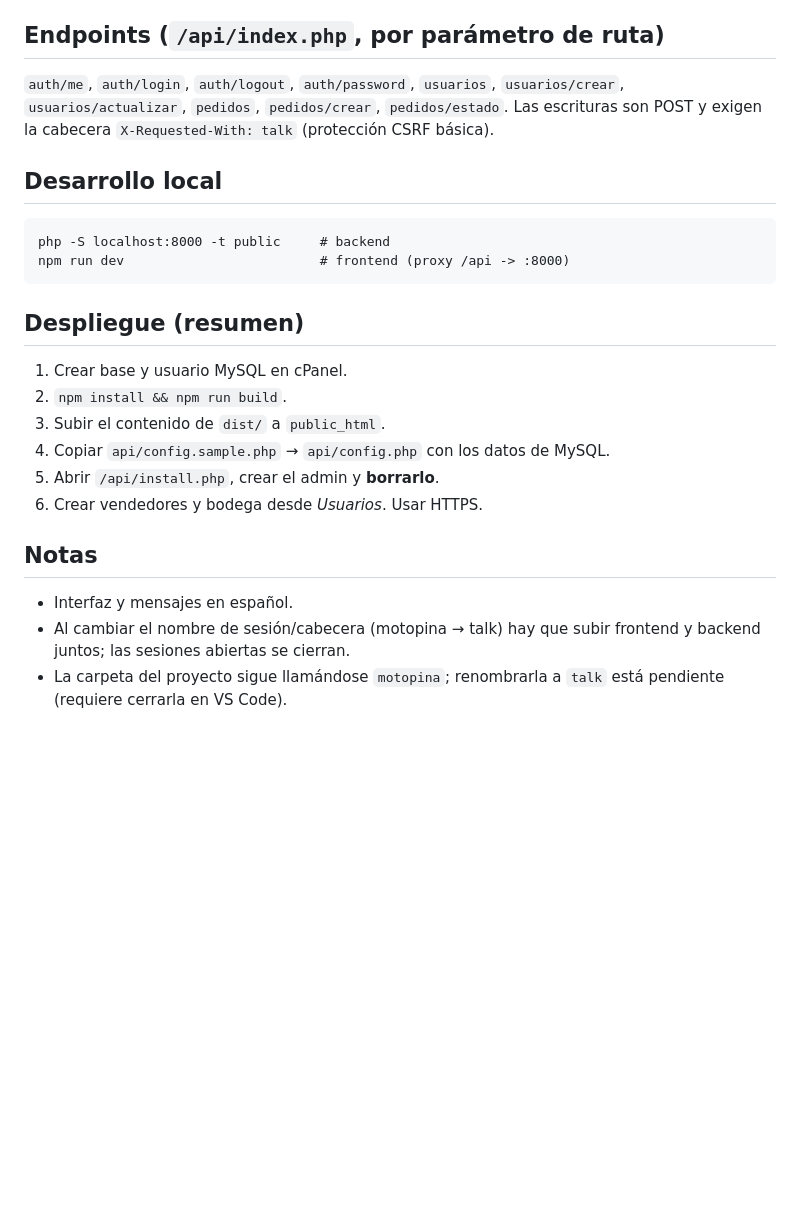
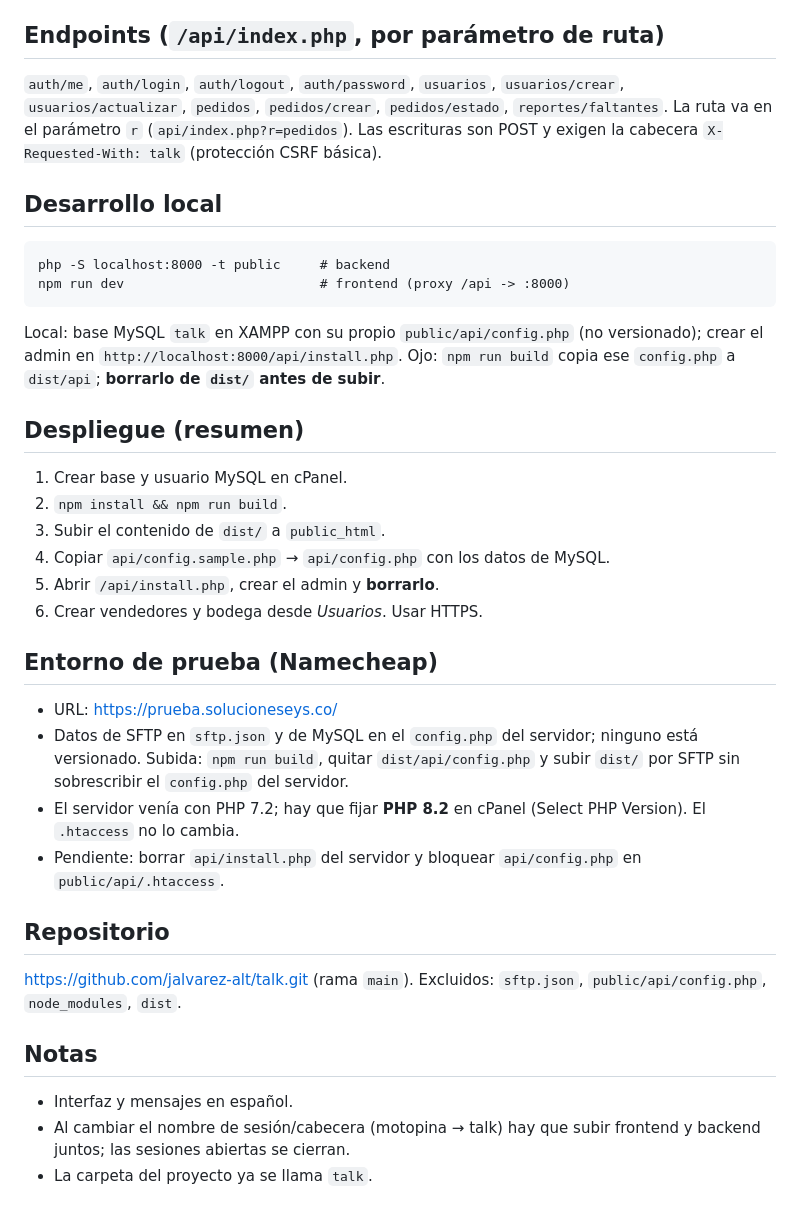
Before and after one commit to jalvarez-alt/talk, a Markdown page: CONTEXTO.md, the part around one of its changes. Drawn GitHub-style; blank space fills up the shorter version.

Commit message:
Actualizar CONTEXTO.md
Co-Authored-By: Claude Sonnet 5.5 <noreply@anthropic.com>

````diff
--- a/CONTEXTO.md
+++ b/CONTEXTO.md
@@ -57,7 +67,7 @@ Cualquier otra combinación responde 409. La actualización usa transacción con
 
 ## Endpoints (`/api/index.php`, por parámetro de ruta)
 
-`auth/me`, `auth/login`, `auth/logout`, `auth/password`, `usuarios`, `usuarios/crear`, `usuarios/actualizar`, `pedidos`, `pedidos/crear`, `pedidos/estado`. Las escrituras son POST y exigen la cabecera `X-Requested-With: talk` (protección CSRF básica).
+`auth/me`, `auth/login`, `auth/logout`, `auth/password`, `usuarios`, `usuarios/crear`, `usuarios/actualizar`, `pedidos`, `pedidos/crear`, `pedidos/estado`, `reportes/faltantes`. La ruta va en el parámetro `r` (`api/index.php?r=pedidos`). Las escrituras son POST y exigen la cabecera `X-Requested-With: talk` (protección CSRF básica).
 
 ## Desarrollo local
 
@@ -65,6 +75,8 @@ Cualquier otra combinación responde 409. La actualización usa transacción con
 php -S localhost:8000 -t public     # backend
 npm run dev                         # frontend (proxy /api -> :8000)
 ```
+
+Local: base MySQL `talk` en XAMPP con su propio `public/api/config.php` (no versionado); crear el admin en `http://localhost:8000/api/install.php`. Ojo: `npm run build` copia ese `config.php` a `dist/api`; **borrarlo de `dist/` antes de subir**.
 
 ## Despliegue (resumen)
 
@@ -75,8 +87,19 @@ npm run dev                         # frontend (proxy /api -> :8000)
 5. Abrir `/api/install.php`, crear el admin y **borrarlo**.
 6. Crear vendedores y bodega desde *Usuarios*. Usar HTTPS.
 
+## Entorno de prueba (Namecheap)
+
+- URL: https://prueba.solucioneseys.co/
+- Datos de SFTP en `sftp.json` y de MySQL en el `config.php` del servidor; ninguno está versionado. Subida: `npm run build`, quitar `dist/api/config.php` y subir `dist/` por SFTP sin sobrescribir el `config.php` del servidor.
+- El servidor venía con PHP 7.2; hay que fijar **PHP 8.2** en cPanel (Select PHP Version). El `.htaccess` no lo cambia.
+- Pendiente: borrar `api/install.php` del servidor y bloquear `api/config.php` en `public/api/.htaccess`.
+
+## Repositorio
+
+https://github.com/jalvarez-alt/talk.git (rama `main`). Excluidos: `sftp.json`, `public/api/config.php`, `node_modules`, `dist`.
+
 ## Notas
 
 - Interfaz y mensajes en español.
 - Al cambiar el nombre de sesión/cabecera (motopina → talk) hay que subir frontend y backend juntos; las sesiones abiertas se cierran.
-- La carpeta del proyecto sigue llamándose `motopina`; renombrarla a `talk` está pendiente (requiere cerrarla en VS Code).
+- La carpeta del proyecto ya se llama `talk`.
````
Also changed, not shown: other parts of CONTEXTO.md (+11 -1 lines).
